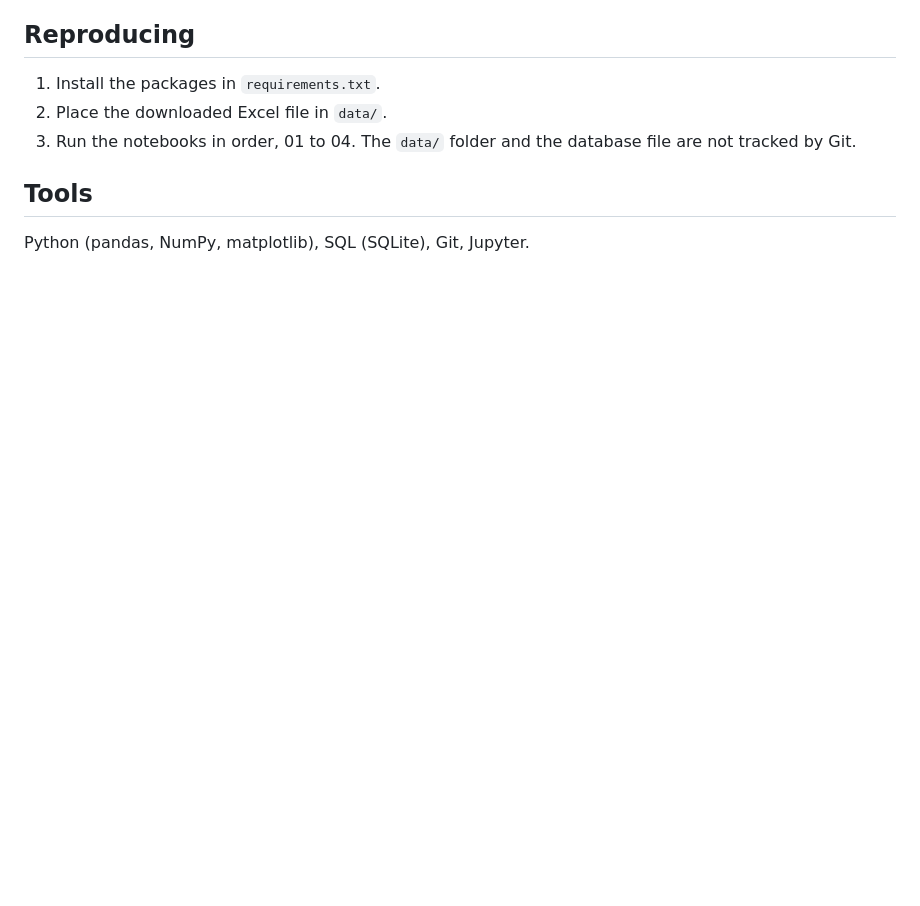
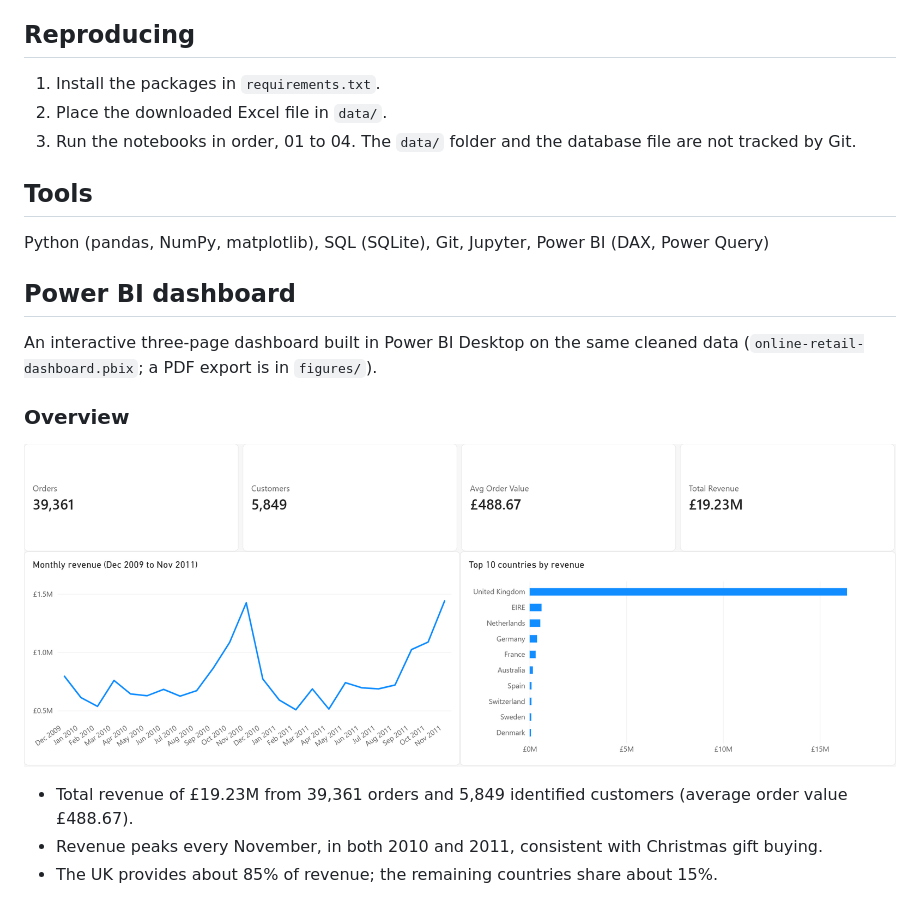
Before and after one commit to golubdiana/online-retail-analysis, a Markdown page: README.md, the part around one of its changes. GitHub-like rendering; pictures changed too: figures/dashboard_overview.png (added); blank space fills up the shorter version.

Commit message:
Add Power BI dashboard, screenshots and README section

```diff
--- a/README.md
+++ b/README.md
@@ -57,4 +57,17 @@ An analysis of two years of transactions from a UK online gift retailer (1 Decem
 
 ## Tools
 
-Python (pandas, NumPy, matplotlib), SQL (SQLite), Git, Jupyter.
+Python (pandas, NumPy, matplotlib), SQL (SQLite), Git, Jupyter, Power BI (DAX, Power Query)
+
+## Power BI dashboard
+
+An interactive three-page dashboard built in Power BI Desktop on the same cleaned data
+(`online-retail-dashboard.pbix`; a PDF export is in `figures/`).
+
+### Overview
+![Overview page](figures/dashboard_overview.png)
+
+- Total revenue of £19.23M from 39,361 orders and 5,849 identified customers (average order value £488.67).
+- Revenue peaks every November, in both 2010 and 2011, consistent with Christmas gift buying.
+- The UK provides about 85% of revenue; the remaining countries share about 15%.
+
```
Also changed, not shown: other parts of README.md (+26 -0 lines), figures/dashboard_customers.png (added), figures/dashboard_products.png (added), 3 other files.
